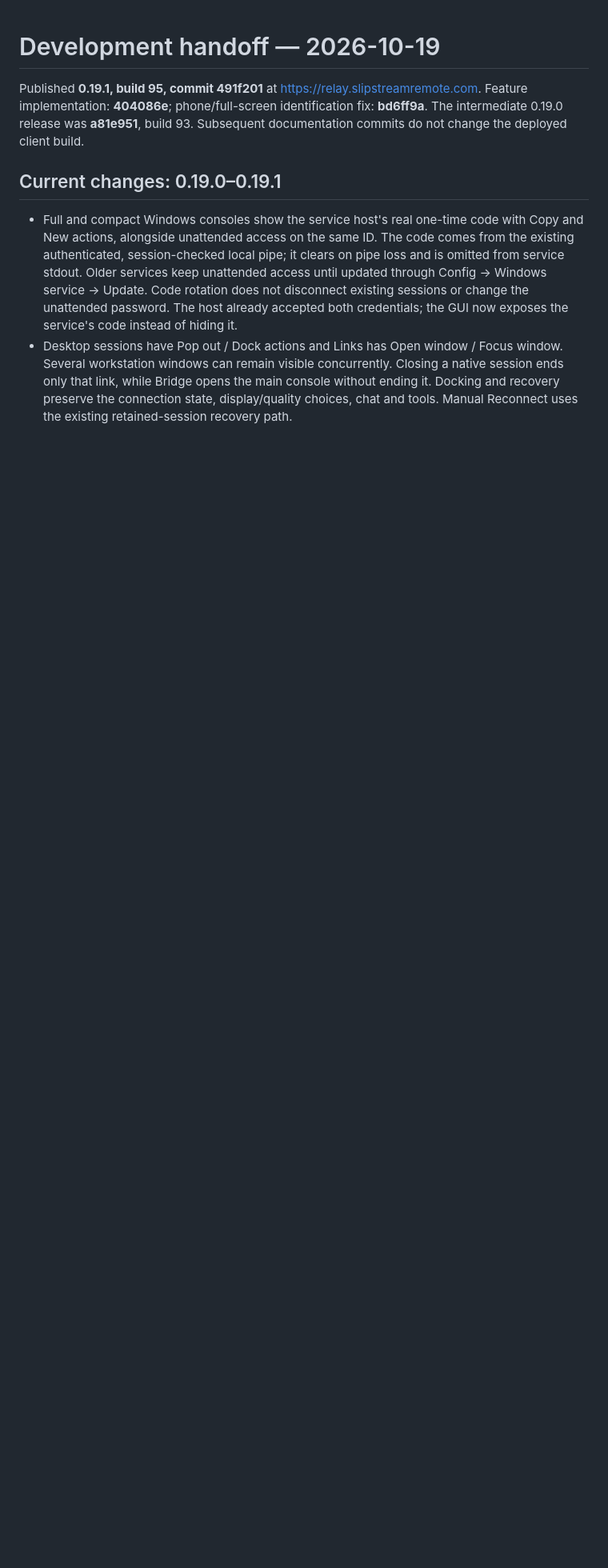
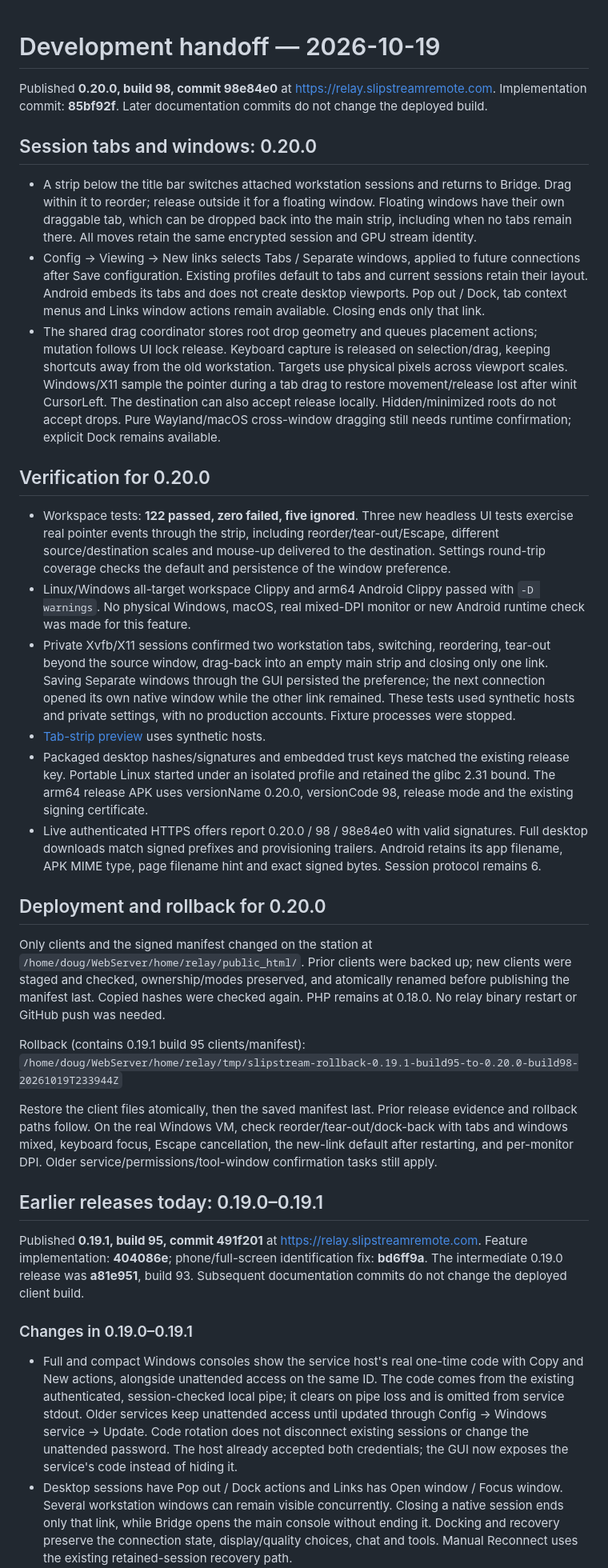
Before and after one commit to Psychronic-Games/Slipstream-Remote, a Markdown page: docs/DEVELOPMENT-2026-10-19.md, the part around one of its changes. Shown at 80% size. Rendered like a GitHub page; blank space fills up the shorter version.

Commit message:
Record tab workflow verification and 0.20.0 deployment

```diff
--- a/docs/DEVELOPMENT-2026-10-19.md
+++ b/docs/DEVELOPMENT-2026-10-19.md
@@ -1,4 +1,74 @@
 # Development handoff — 2026-10-19
+
+Published **0.20.0, build 98, commit 98e84e0** at
+https://relay.slipstreamremote.com. Implementation commit: **85bf92f**.
+Later documentation commits do not change the deployed build.
+
+## Session tabs and windows: 0.20.0
+
+- A strip below the title bar switches attached workstation sessions and
+  returns to Bridge. Drag within it to reorder; release outside it for a
+  floating window. Floating windows have their own draggable tab, which can
+  be dropped back into the main strip, including when no tabs remain there.
+  All moves retain the same encrypted session and GPU stream identity.
+- Config → Viewing → New links selects Tabs / Separate windows, applied to
+  future connections after Save configuration. Existing profiles default to
+  tabs and current sessions retain their layout. Android embeds its tabs and
+  does not create desktop viewports. Pop out / Dock, tab context menus and
+  Links window actions remain available. Closing ends only that link.
+- The shared drag coordinator stores root drop geometry and queues placement
+  actions; mutation follows UI lock release. Keyboard capture is released on
+  selection/drag, keeping shortcuts away from the old workstation. Targets
+  use physical pixels across viewport scales. Windows/X11 sample the pointer
+  during a tab drag to restore movement/release lost after winit CursorLeft.
+  The destination can also accept release locally. Hidden/minimized roots
+  do not accept drops. Pure Wayland/macOS cross-window dragging still needs
+  runtime confirmation; explicit Dock remains available.
+
+## Verification for 0.20.0
+
+- Workspace tests: **122 passed, zero failed, five ignored**. Three new
+  headless UI tests exercise real pointer events through the strip, including
+  reorder/tear-out/Escape, different source/destination scales and mouse-up
+  delivered to the destination. Settings round-trip coverage checks the
+  default and persistence of the window preference.
+- Linux/Windows all-target workspace Clippy and arm64 Android Clippy passed
+  with `-D warnings`. No physical Windows, macOS, real mixed-DPI monitor or
+  new Android runtime check was made for this feature.
+- Private Xvfb/X11 sessions confirmed two workstation tabs, switching,
+  reordering, tear-out beyond the source window, drag-back into an empty main
+  strip and closing only one link. Saving Separate windows through the GUI
+  persisted the preference; the next connection opened its own native window
+  while the other link remained. These tests used synthetic hosts and private
+  settings, with no production accounts. Fixture processes were stopped.
+- [Tab-strip preview](screenshots/session-tabs-0.20.0.png) uses synthetic hosts.
+- Packaged desktop hashes/signatures and embedded trust keys matched the
+  existing release key. Portable Linux started under an isolated profile and
+  retained the glibc 2.31 bound. The arm64 release APK uses versionName 0.20.0,
+  versionCode 98, release mode and the existing signing certificate.
+- Live authenticated HTTPS offers report 0.20.0 / 98 / 98e84e0 with valid
+  signatures. Full desktop downloads match signed prefixes and provisioning
+  trailers. Android retains its app filename, APK MIME type, page filename
+  hint and exact signed bytes. Session protocol remains 6.
+
+## Deployment and rollback for 0.20.0
+
+Only clients and the signed manifest changed on the station at
+`/home/doug/WebServer/home/relay/public_html/`. Prior clients were backed up;
+new clients were staged and checked, ownership/modes preserved, and atomically
+renamed before publishing the manifest last. Copied hashes were checked again.
+PHP remains at 0.18.0. No relay binary restart or GitHub push was needed.
+
+Rollback (contains 0.19.1 build 95 clients/manifest):
+`/home/doug/WebServer/home/relay/tmp/slipstream-rollback-0.19.1-build95-to-0.20.0-build98-20261019T233944Z`
+
+Restore the client files atomically, then the saved manifest last. Prior
+release evidence and rollback paths follow. On the real Windows VM, check
+reorder/tear-out/dock-back with tabs and windows mixed, keyboard focus,
+Escape cancellation, the new-link default after restarting, and per-monitor
+DPI. Older service/permissions/tool-window confirmation tasks still apply.
+
+## Earlier releases today: 0.19.0–0.19.1
 
 Published **0.19.1, build 95, commit 491f201** at
 https://relay.slipstreamremote.com. Feature implementation: **404086e**;
@@ -6,7 +76,7 @@ phone/full-screen identification fix: **bd6ff9a**. The intermediate 0.19.0
 release was **a81e951**, build 93. Subsequent documentation commits do not
 change the deployed client build.
 
-## Current changes: 0.19.0–0.19.1
+### Changes in 0.19.0–0.19.1
 
 - Full and compact Windows consoles show the service host's real one-time
   code with Copy and New actions, alongside unattended access on the same ID.
```
Also changed, not shown: other parts of docs/DEVELOPMENT-2026-10-19.md (+3 -3 lines), docs/STATUS.md (+26 -4 lines).
